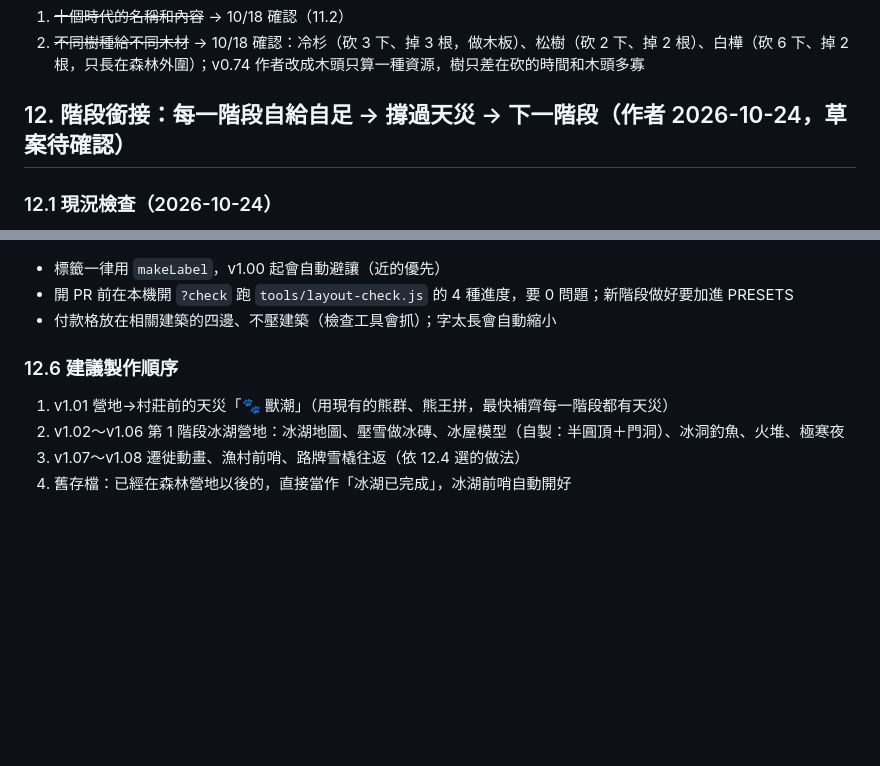
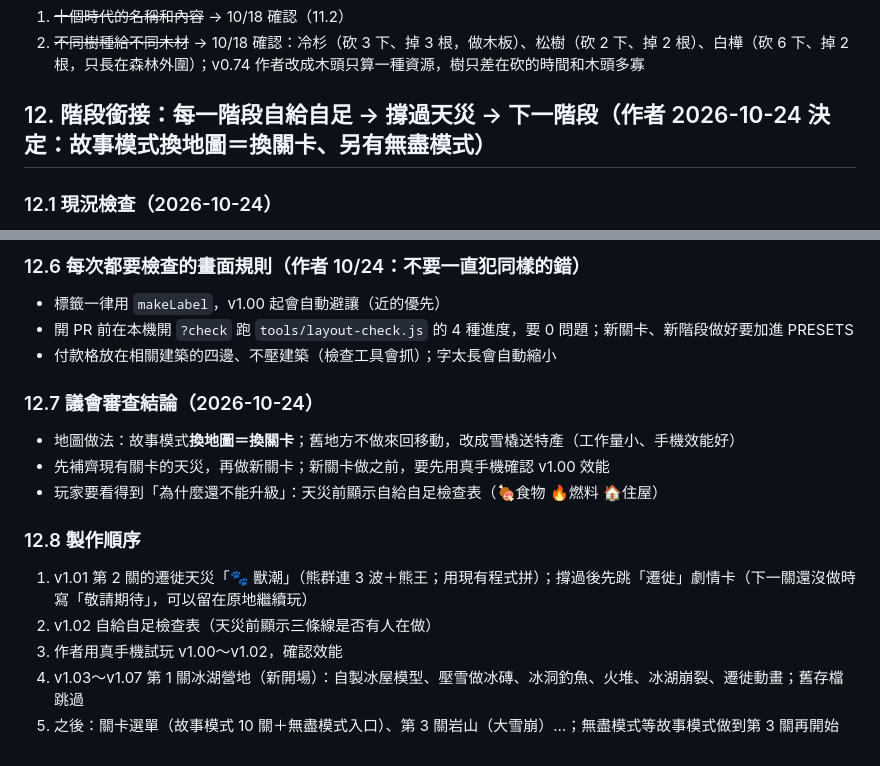
Before and after one commit to wwwcapsule-eng/frost-town, a Markdown page: docs/企劃評估.md, 2 parts joined by grey strips. Rendered like a GitHub page; blank space fills up the shorter version.

```diff
--- a/docs/企劃評估.md
+++ b/docs/企劃評估.md
@@ -437,7 +437,7 @@ flowchart LR
 1. ~~十個時代的名稱和內容~~ → 10/18 確認（11.2）
 2. ~~不同樹種給不同木材~~ → 10/18 確認：冷杉（砍 3 下、掉 3 根，做木板）、松樹（砍 2 下、掉 2 根）、白樺（砍 6 下、掉 2 根，只長在森林外圍）；v0.74 作者改成木頭只算一種資源，樹只差在砍的時間和木頭多寡
 
-## 12. 階段銜接：每一階段自給自足 → 撐過天災 → 下一階段（作者 2026-10-24，草案待確認）
+## 12. 階段銜接：每一階段自給自足 → 撐過天災 → 下一階段（作者 2026-10-24 決定：故事模式換地圖＝換關卡、另有無盡模式）
 
 ### 12.1 現況檢查（2026-10-24）
 - 企劃 11.2 的**第 1 時代「冰原求生」（冰屋、冰磚、冰洞釣魚）還沒做**：現在一開場就是第 2 時代的森林營地（帳篷、砍樹、烤熊肉）
@@ -470,9 +497,16 @@ flowchart LR
+### 12.6 每次都要檢查的畫面規則（作者 10/24：不要一直犯同樣的錯）
 - 標籤一律用 `makeLabel`，v1.00 起會自動避讓（近的優先）
-- 開 PR 前在本機開 `?check` 跑 `tools/layout-check.js` 的 4 種進度，要 0 問題；新階段做好要加進 PRESETS
+- 開 PR 前在本機開 `?check` 跑 `tools/layout-check.js` 的 4 種進度，要 0 問題；新關卡、新階段做好要加進 PRESETS
 - 付款格放在相關建築的四邊、不壓建築（檢查工具會抓）；字太長會自動縮小
 
-### 12.6 建議製作順序
-1. v1.01 營地→村莊前的天災「🐾 獸潮」（用現有的熊群、熊王拼，最快補齊每一階段都有天災）
-2. v1.02～v1.06 第 1 階段冰湖營地：冰湖地圖、壓雪做冰磚、冰屋模型（自製：半圓頂＋門洞）、冰洞釣魚、火堆、極寒夜
-3. v1.07～v1.08 遷徙動畫、漁村前哨、路牌雪橇往返（依 12.4 選的做法）
-4. 舊存檔：已經在森林營地以後的，直接當作「冰湖已完成」，冰湖前哨自動開好
+### 12.7 議會審查結論（2026-10-24）
+- 地圖做法：故事模式**換地圖＝換關卡**；舊地方不做來回移動，改成雪橇送特產（工作量小、手機效能好）
+- 先補齊現有關卡的天災，再做新關卡；新關卡做之前，要先用真手機確認 v1.00 效能
+- 玩家要看得到「為什麼還不能升級」：天災前顯示自給自足檢查表（🍖食物 🔥燃料 🏠住屋）
+
+### 12.8 製作順序
+1. v1.01 第 2 關的遷徙天災「🐾 獸潮」（熊群連 3 波＋熊王；用現有程式拼）；撐過後先跳「遷徙」劇情卡（下一關還沒做時寫「敬請期待」，可以留在原地繼續玩）
+2. v1.02 自給自足檢查表（天災前顯示三條線是否有人在做）
+3. 作者用真手機試玩 v1.00～v1.02，確認效能
+4. v1.03～v1.07 第 1 關冰湖營地（新開場）：自製冰屋模型、壓雪做冰磚、冰洞釣魚、火堆、冰湖崩裂、遷徙動畫；舊存檔跳過
+5. 之後：關卡選單（故事模式 10 關＋無盡模式入口）、第 3 關岩山（大雪崩）…；無盡模式等故事模式做到第 3 關再開始
```
Also changed, not shown: other parts of docs/企劃評估.md (+42 -15 lines).
